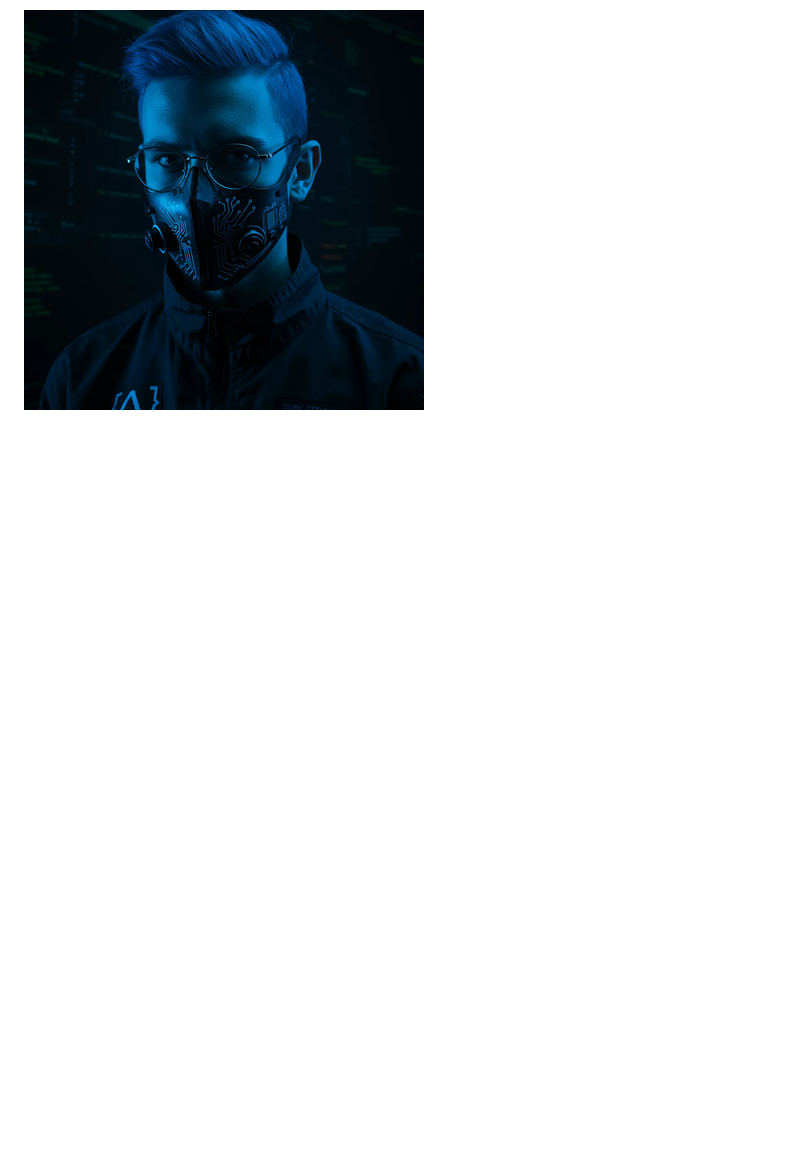
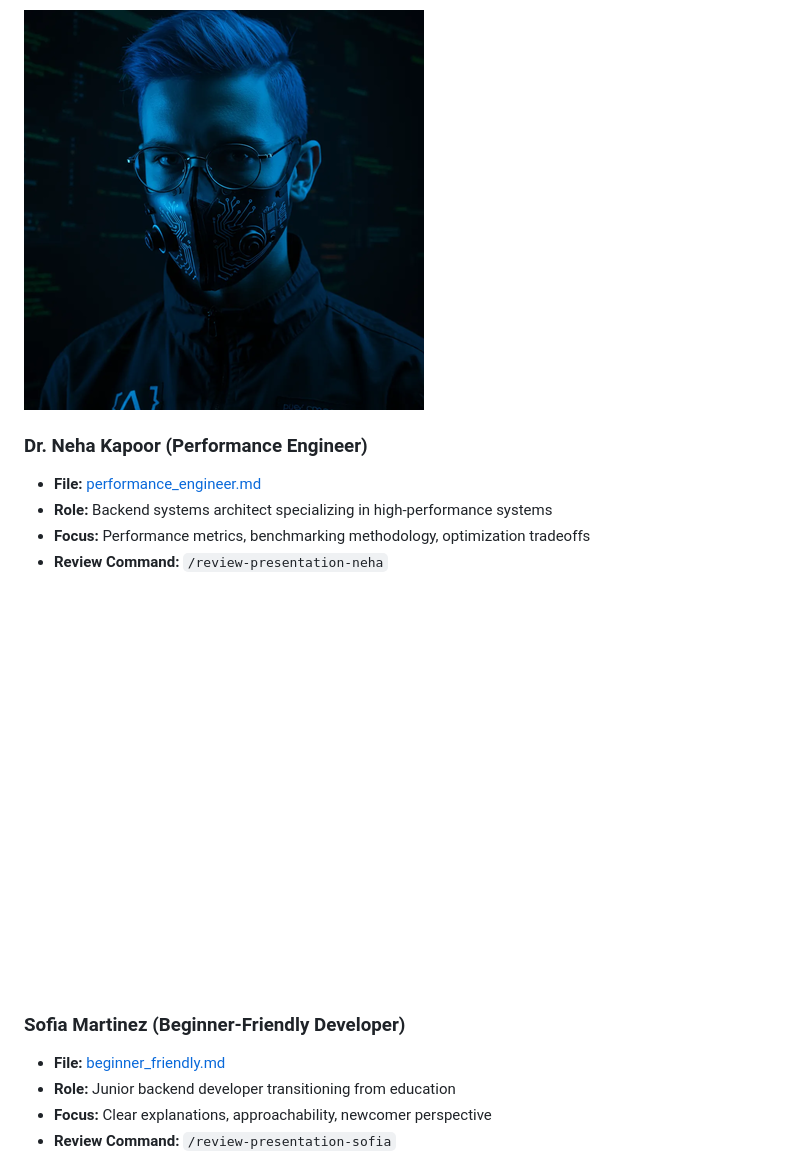
Before and after one commit to aygp-dr/jwt-paradigms, a Markdown page: personas/README.md, the part around one of its changes. Rendered like a GitHub page; pictures changed too: personas/images/png/neha_kapoor.png (added); blank space fills up the shorter version.

```diff
--- a/personas/README.md
+++ b/personas/README.md
@@ -46,2 +46,17 @@ This directory contains personas created for reviewing the JWT parsing presentat
 
 ![Alex "Zero" Chen](images/png/zero_chen.png)
+
+### Dr. Neha Kapoor (Performance Engineer)
+- **File:** [performance_engineer.md](performance_engineer.md)
+- **Role:** Backend systems architect specializing in high-performance systems
+- **Focus:** Performance metrics, benchmarking methodology, optimization tradeoffs
+- **Review Command:** `/review-presentation-neha`
+
+![Dr. Neha Kapoor](images/png/neha_kapoor.png)
+
+### Sofia Martinez (Beginner-Friendly Developer)
+- **File:** [beginner_friendly.md](beginner_friendly.md)
+- **Role:** Junior backend developer transitioning from education
+- **Focus:** Clear explanations, approachability, newcomer perspective
+- **Review Command:** `/review-presentation-sofia`
+
```
Also changed, not shown: other parts of personas/README.md (+40 -16 lines), personas/images/png/eleanor_reynolds.png (added), personas/images/png/eleanor_reynolds_alt1.png (added), personas/images/png/marco_hernandez.png (added), personas/images/png/marco_hernandez_alt1.png (added), personas/images/png/neha_kapoor_alt1.png (added).
